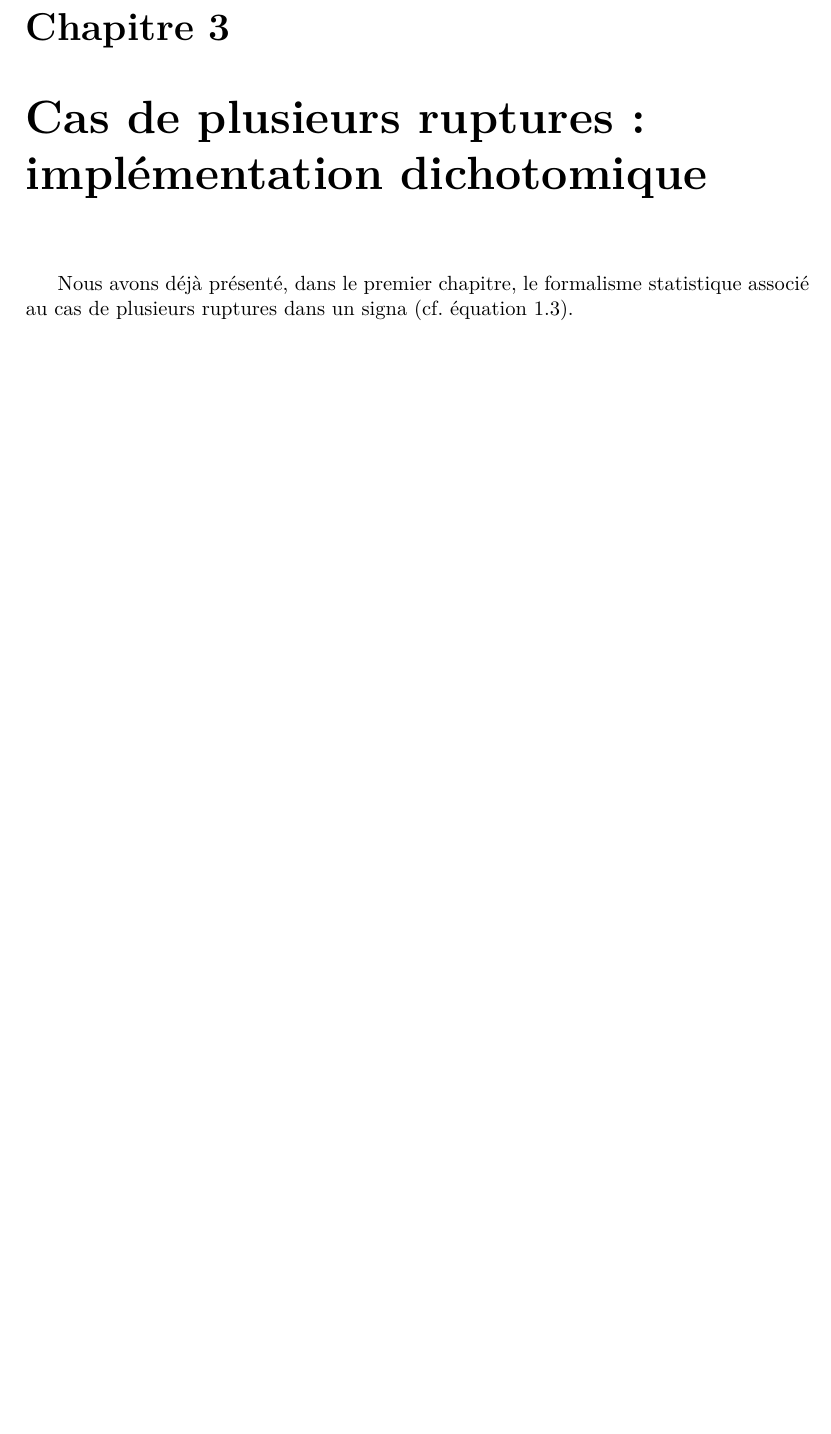
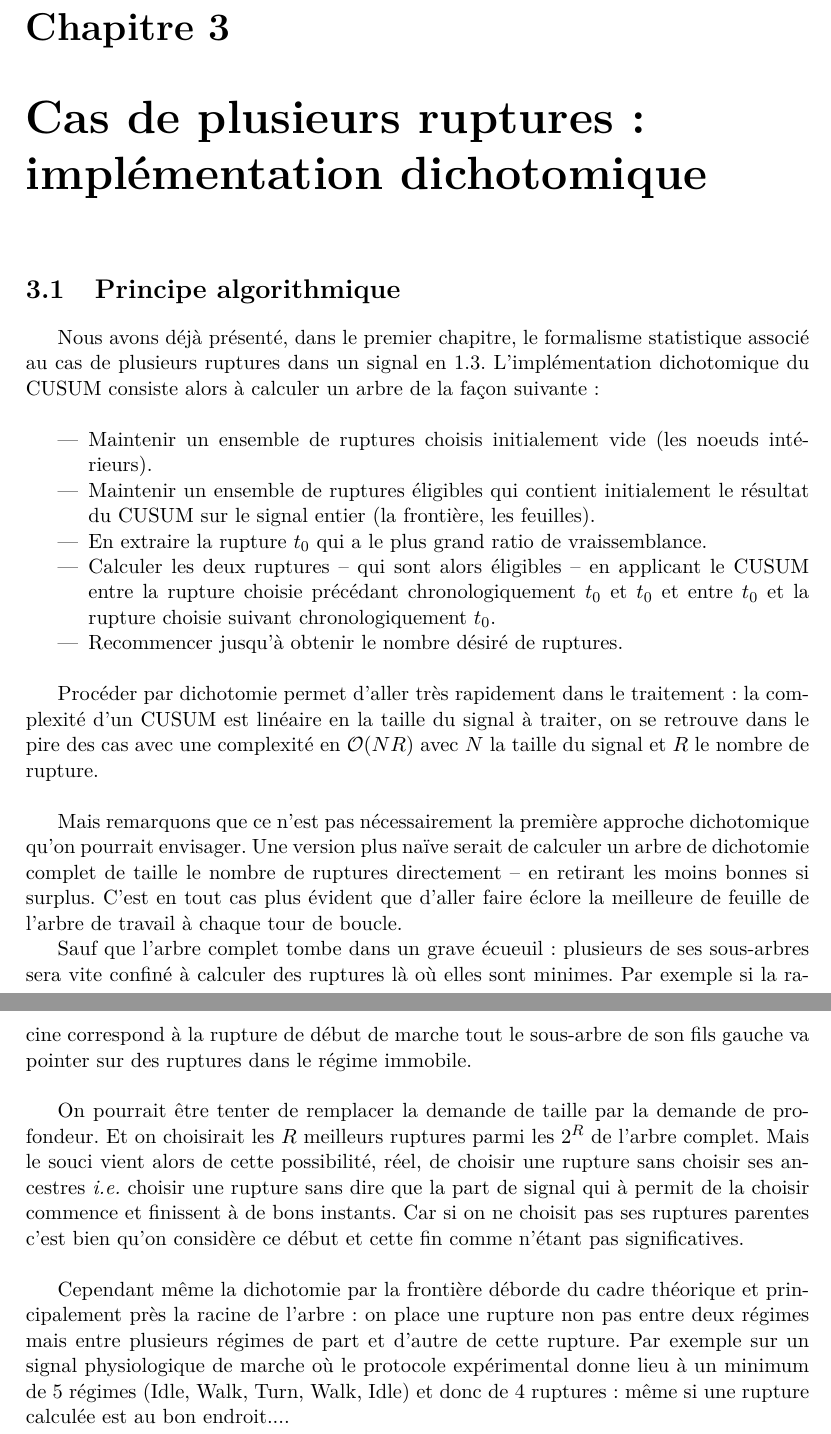
Before and after one commit to pludmann/neuro-seg, a LaTeX document (Rapport/Rapport.tex): part of page 10 of 14 before the commit and two parts of pages 10 and 11 of 15 after it, the two joined at a grey line, cut so that both start at the same text, the shorter picture padded with empty space. Compiled offline with pdfLaTeX.

Commit message:
Some HAT

```diff
--- a/Rapport/Rapport.tex
+++ b/Rapport/Rapport.tex
@@ -394,9 +392,43 @@ Son utilisation doit faire place à un apprentissage sur les segments de régime
 
 
 
-	Nous avons déjà présenté, dans le premier chapitre, le formalisme statistique associé au cas de plusieurs ruptures dans un signa (cf. équation \ref{multi_rupt}).
+	\section{Principe algorithmique}
 
 
+	Nous avons déjà présenté, dans le premier chapitre, le formalisme statistique associé au cas de plusieurs ruptures dans un signal en \ref{multi_rupt}.
+	L'implémentation dichotomique du CUSUM consiste alors à calculer un arbre de la façon suivante :
+	\\
+	\begin{itemize}
+	\item Maintenir un ensemble de ruptures choisis initialement vide (les noeuds intérieurs).
+	\item Maintenir un ensemble de ruptures éligibles qui contient initialement le résultat du CUSUM sur le signal entier (la frontière, les feuilles).
+	\item En extraire la rupture $t_0$ qui a le plus grand ratio de vraissemblance.
+	\item Calculer les deux ruptures -- qui sont alors éligibles -- en applicant le CUSUM entre la rupture choisie précédant chronologiquement $t_0$ et $t_0$ et entre $t_0$ et la rupture choisie suivant chronologiquement $t_0$.
+	\item Recommencer jusqu'à obtenir le nombre désiré de ruptures.\\
+	\end{itemize}
+
+
+	Procéder par dichotomie permet d'aller très rapidement dans le traitement : la complexité d'un CUSUM est linéaire en la taille du signal à traiter, on se retrouve dans le pire des cas avec une complexité en $\mathcal O(NR)$ avec $N$ la taille du signal et $R$ le nombre de rupture.
+	\\
+
+	Mais remarquons que ce n'est pas nécessairement la première approche dichotomique qu'on pourrait envisager.
+	Une version plus naïve serait de calculer un arbre de dichotomie complet de taille le nombre de ruptures directement -- en retirant les moins bonnes si surplus.
+	C'est en tout cas plus évident que d'aller faire éclore la meilleure de feuille de l'arbre de travail à chaque tour de boucle.
+
+	Sauf que l'arbre complet tombe dans un grave écueuil : plusieurs de ses sous-arbres sera vite confiné à calculer des ruptures là où elles sont minimes.
+	Par exemple si la racine correspond à la rupture de début de marche tout le sous-arbre de son fils gauche va pointer sur des ruptures dans le régime immobile.
+	\\
+
+	On pourrait être tenter de remplacer la demande de taille par la demande de profondeur.
+	Et on choisirait les $R$ meilleurs ruptures parmi les $2^R$ de l'arbre complet.
+	Mais le souci vient alors de cette possibilité, réel, de choisir une rupture sans choisir ses ancestres \emph{i.e.}
+	choisir une rupture sans dire que la part de signal qui à permit de la choisir commence et finissent à de bons instants.
+	Car si on ne choisit pas ses ruptures parentes c'est bien qu'on considère ce début et cette fin comme n'étant pas significatives.
+	\\
+
+	Cependant même la dichotomie par la frontière déborde du cadre théorique et principalement près la racine de l'arbre :
+	on place une rupture non pas entre deux régimes mais entre plusieurs régimes de part et d'autre de cette rupture.
+	Par exemple sur un signal physiologique de marche où le protocole expérimental donne lieu à un minimum de 5 régimes (Idle, Walk, Turn, Walk, Idle) et donc de 4 ruptures :
+	même si une rupture calculée est au bon endroit....
 
 	\chapter{Cas de plusieurs ruptures : implémentation par fenêtres}
 
```
Also changed, not shown: Rapport/Rapport.tex (30 more changed lines).
